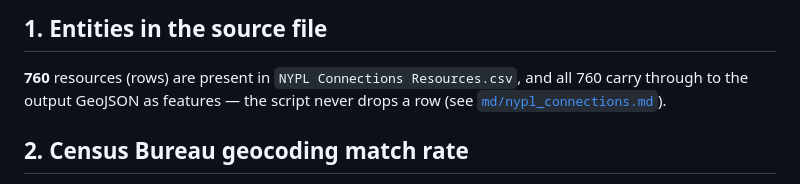
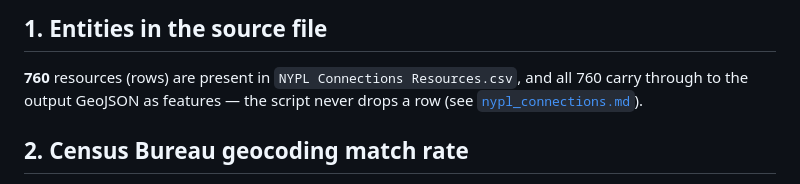
Before and after one commit to AkaiS/KAVI-datathon, a Markdown page: scripts/analysis/nypl_connections_location_analysis.md, the part around the change. Rendered like a GitHub page.

```diff
--- a/scripts/analysis/nypl_connections_location_analysis.md
+++ b/scripts/analysis/nypl_connections_location_analysis.md
@@ -15,7 +15,7 @@ python3 scripts/analysis/analyze_nypl_connections_location.py
 
 **760** resources (rows) are present in `NYPL Connections Resources.csv`, and all 760 carry
 through to the output GeoJSON as features — the script never drops a row (see
-[`md/nypl_connections.md`](../../md/nypl_connections.md)).
+[`nypl_connections.md`](../nypl_connections.md)).
 
 ## 2. Census Bureau geocoding match rate
 
```
Also changed, not shown: README.md (+1 -1 lines), scripts/README.md (+1 -1 lines).
